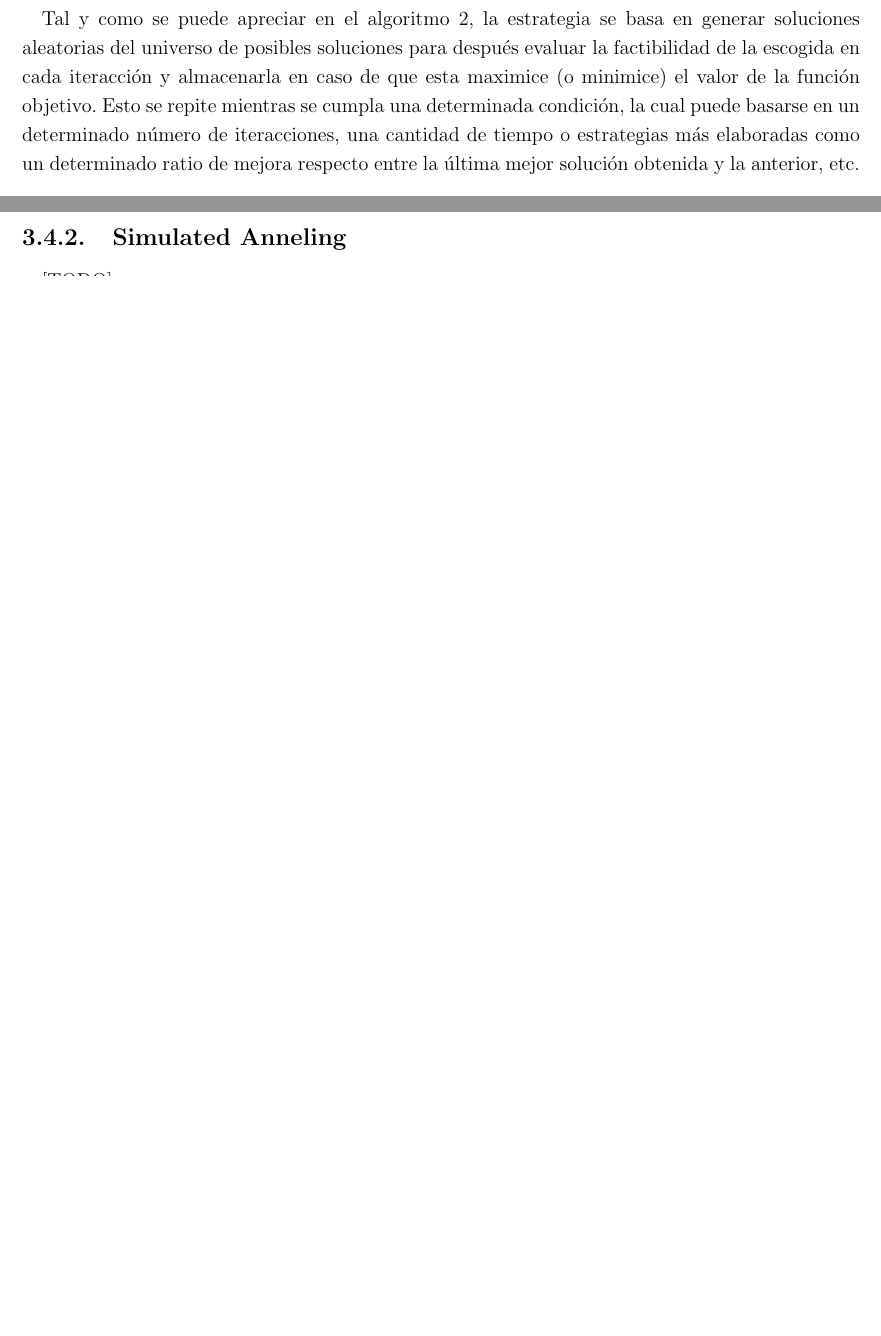
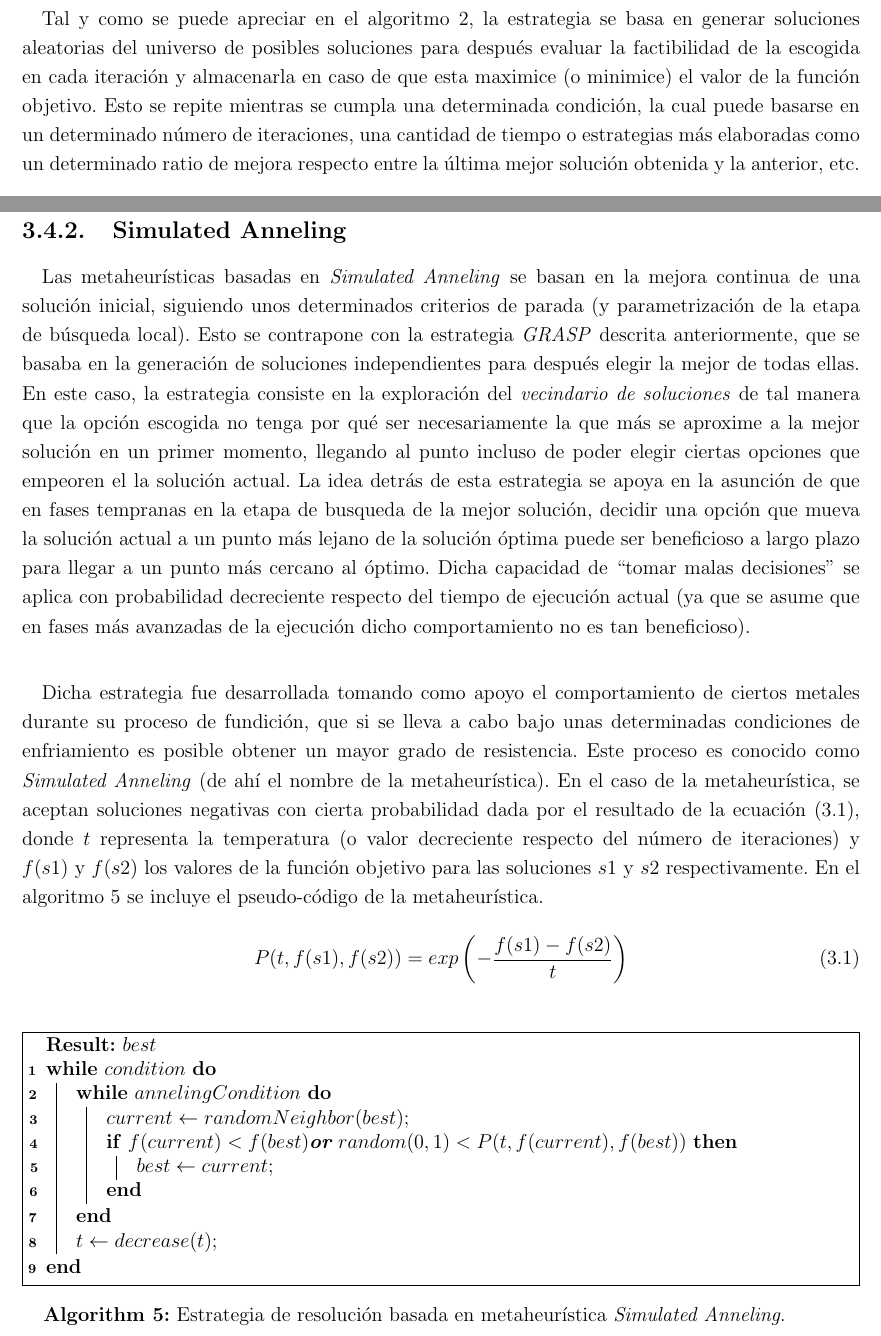
Before and after one commit to garciparedes/tfg-dial-a-ride-problem, a LaTeX thesis (document/document.tex, which reads document/tex/chapters/solving.tex): two parts of pages 48 and 54 of 63 before the commit and two parts of pages 48 and 55 of 63 after it, joined at a grey line, cut so that both start at the same text, the shorter picture padded with empty space. Compiled offline with pdfLaTeX.

Commit message:
* Working on "Simulated Anneling" description.

```diff
--- a/document/tex/chapters/solving.tex
+++ b/document/tex/chapters/solving.tex
@@ -154,7 +154,7 @@
         La siguiente estrategia heurística a comentar se presenta en muchos sentidos como una versión opuesta a la de \emph{fuerza bruta}. Esta es la heurística basada en \emph{selección aleatoria}, cuya principal característica es el apoyo en una componente de estocasticidad que pretende, a largo plazo, alcanzar resultados razonables utilizando para ello un reducido coste computacional. Entonces, tal y como se puede intuir esta estrategia es opuesta a la de \emph{fuerza bruta} en dos sentidos: \begin{enumerate*}[label=(\arabic*)] \item la búsqueda en el espacio de soluciones no es exhaustiva, por lo que no se prueban todos los casos posibles (lo cual elimina las garantías de optimalidad) y \item el coste computacional que conlleva generar soluciones factibles es mucho menor puesto que la decisión sobre qué camino explorar se delega en selección aleatoria \end{enumerate*}.
 
         \paragraph{}
-        Tal y como se puede apreciar en el \cref{code:solving_random_selection}, la estrategia se basa en generar soluciones aleatorias del universo de posibles soluciones para después evaluar la factibilidad de la escogida en cada iteracción y almacenarla en caso de que esta maximice (o minimice) el valor de la función objetivo. Esto se repite mientras se cumpla una determinada condición, la cual puede basarse en un determinado número de iteracciones, una cantidad de tiempo o estrategias más elaboradas como un determinado ratio de mejora respecto entre la última mejor solución obtenida y la anterior, etc.
+        Tal y como se puede apreciar en el \cref{code:solving_random_selection}, la estrategia se basa en generar soluciones aleatorias del universo de posibles soluciones para después evaluar la factibilidad de la escogida en cada iteración y almacenarla en caso de que esta maximice (o minimice) el valor de la función objetivo. Esto se repite mientras se cumpla una determinada condición, la cual puede basarse en un determinado número de iteraciones, una cantidad de tiempo o estrategias más elaboradas como un determinado ratio de mejora respecto entre la última mejor solución obtenida y la anterior, etc.
 
         \begin{algorithm}[ht]
           \SetAlgoLined
@@ -301,4 +301,28 @@
       \label{sec:solving_simulated_anneling}
 
         \paragraph{}
-        [TODO]
+        Las metaheurísticas basadas en \emph{Simulated Anneling} se basan en la mejora continua de una solución inicial, siguiendo unos determinados criterios de parada (y parametrización de la etapa de búsqueda local). Esto se contrapone con la estrategia \emph{GRASP} descrita anteriormente, que se basaba en la generación de soluciones independientes para después elegir la mejor de todas ellas. En este caso, la estrategia consiste en la exploración del \emph{vecindario de soluciones} de tal manera que la opción escogida no tenga por qué ser necesariamente la que más se aproxime a la mejor solución en un primer momento, llegando al punto incluso de poder elegir ciertas opciones que empeoren el la solución actual. La idea detrás de esta estrategia se apoya en la asunción de que en fases tempranas en la etapa de busqueda de la mejor solución, decidir una opción que mueva la solución actual a un punto más lejano de la solución óptima puede ser beneficioso a largo plazo para llegar a un punto más cercano al óptimo. Dicha capacidad de \say{tomar malas decisiones} se aplica con probabilidad decreciente respecto del tiempo de ejecución actual (ya que se asume que en fases más avanzadas de la ejecución dicho comportamiento no es tan beneficioso).
+
+        \paragraph{}
+        Dicha estrategia fue desarrollada tomando como apoyo el comportamiento de ciertos metales durante su proceso de fundición, que si se lleva a cabo bajo unas determinadas condiciones de enfriamiento es posible obtener un mayor grado de resistencia. Este proceso es conocido como \emph{Simulated Anneling} (de ahí el nombre de la metaheurística). En el caso de la metaheurística, se aceptan soluciones negativas con cierta probabilidad dada por el resultado de la \cref{eq:simulated_anneling}, donde $t$ representa la temperatura (o valor decreciente respecto del número de iteraciones) y $f(s1)$ y $f(s2)$ los valores de la función objetivo para las soluciones $s1$ y $s2$ respectivamente. En el \cref{code:solving_simulated_anneling} se incluye el pseudo-código de la metaheurística.
+
+        \begin{equation}
+          \label{eq:simulated_anneling}
+          P(t, f(s1), f(s2)) = exp\left(-\frac{f(s1) - f(s2)}{t}\right)
+        \end{equation}
+
+        \begin{algorithm}[ht]
+          \SetAlgoLined
+          \KwResult{$best$ }
+          \While{$condition$}{
+            \While{$annelingCondition$}{
+              $current \gets randomNeighbor(best)$\;
+              \If{$f(current) < f(best) \textbf{or} random(0, 1) < P(t, f(current), f(best))$}{
+                $best \gets current$\;
+              }
+            }
+            $t \gets decrease(t)$\;
+          }
+          \caption{Estrategia de resolución basada en metaheurística \emph{Simulated Anneling}.}
+          \label{code:solving_simulated_anneling}
+        \end{algorithm}
```
Also changed, not shown: document/document.pdf, document/tex/chapters/solving.tex (24 more changed lines).
